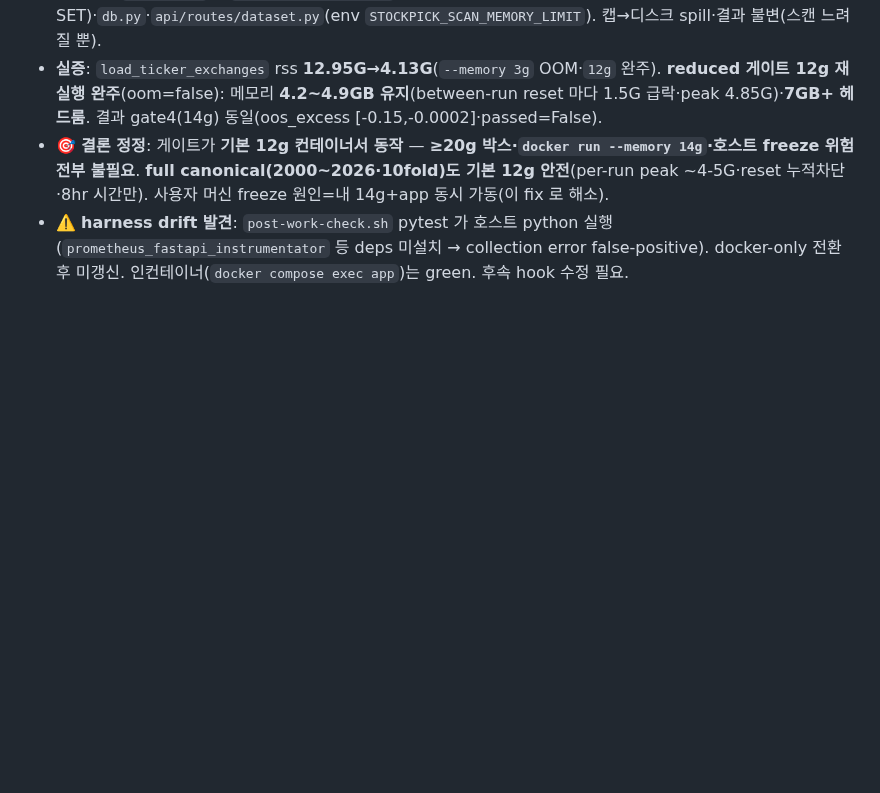
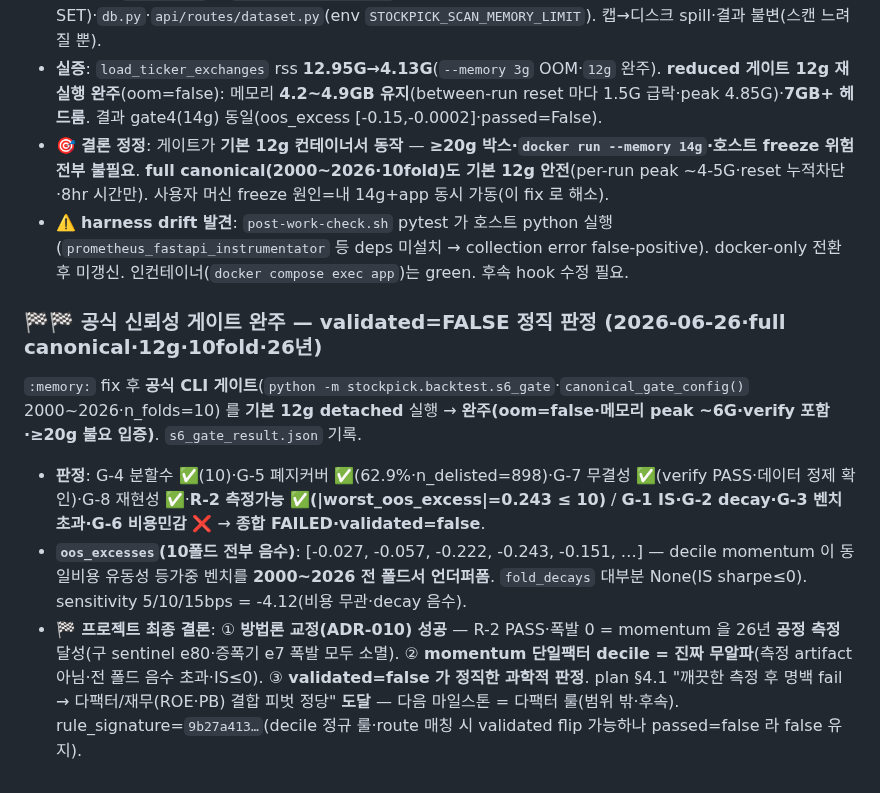
Before and after one commit to LJY981008/AgentGrid, a Markdown page: docs/work-history/2026-06-25-백테스트방법론-전면교정.md, the part around the change. Rendered like a GitHub page; blank space fills up the shorter version.

```diff
--- a/docs/work-history/2026-06-25-백테스트방법론-전면교정.md
+++ b/docs/work-history/2026-06-25-백테스트방법론-전면교정.md
@@ -140,3 +140,10 @@ ADR-010 방법론 전면교정 **구현 6단(2-4~2-9) 완료**. decile 전략·
 - **실증**: `load_ticker_exchanges` rss **12.95G→4.13G**(`--memory 3g` OOM·`12g` 완주). **reduced 게이트 12g 재실행 완주**(oom=false): 메모리 **4.2~4.9GB 유지**(between-run reset 마다 1.5G 급락·peak 4.85G)·**7GB+ 헤드룸**. 결과 gate4(14g) 동일(oos_excess [-0.15,-0.0002]·passed=False).
 - **🎯 결론 정정**: 게이트가 **기본 12g 컨테이너서 동작** — **≥20g 박스·`docker run --memory 14g`·호스트 freeze 위험 전부 불필요**. **full canonical(2000~2026·10fold)도 기본 12g 안전**(per-run peak ~4-5G·reset 누적차단·8hr 시간만). 사용자 머신 freeze 원인=내 14g+app 동시 가동(이 fix 로 해소).
 - ⚠️ **harness drift 발견**: `post-work-check.sh` pytest 가 호스트 python 실행(`prometheus_fastapi_instrumentator` 등 deps 미설치 → collection error false-positive). docker-only 전환 후 미갱신. 인컨테이너(`docker compose exec app`)는 green. 후속 hook 수정 필요.
+
+### 🏁🏁 공식 신뢰성 게이트 완주 — validated=FALSE 정직 판정 (2026-06-26·full canonical·12g·10fold·26년)
+
+`:memory:` fix 후 **공식 CLI 게이트**(`python -m stockpick.backtest.s6_gate`·`canonical_gate_config()` 2000~2026·n_folds=10) 를 **기본 12g detached** 실행 → **완주(oom=false·메모리 peak ~6G·verify 포함·≥20g 불요 입증)**. `s6_gate_result.json` 기록.
+- **판정**: G-4 분할수 ✅(10)·G-5 폐지커버 ✅(62.9%·n_delisted=898)·G-7 무결성 ✅(verify PASS·데이터 정제 확인)·G-8 재현성 ✅·**R-2 측정가능 ✅(|worst_oos_excess|=0.243 ≤ 10)** / **G-1 IS·G-2 decay·G-3 벤치초과·G-6 비용민감 ❌** → **종합 FAILED·validated=false**.
+- **`oos_excesses`(10폴드 전부 음수)**: [-0.027, -0.057, -0.222, -0.243, -0.151, …] — decile momentum 이 동일비용 유동성 등가중 벤치를 **2000~2026 전 폴드서 언더퍼폼**. `fold_decays` 대부분 None(IS sharpe≤0). sensitivity 5/10/15bps = -4.12(비용 무관·decay 음수).
+- **🏁 프로젝트 최종 결론**: ① **방법론 교정(ADR-010) 성공** — R-2 PASS·폭발 0 = momentum 을 26년 **공정 측정** 달성(구 sentinel e80·증폭기 e7 폭발 모두 소멸). ② **momentum 단일팩터 decile = 진짜 무알파**(측정 artifact 아님·전 폴드 음수 초과·IS≤0). ③ **validated=false 가 정직한 과학적 판정**. plan §4.1 "깨끗한 측정 후 명백 fail → 다팩터/재무(ROE·PB) 결합 피벗 정당" **도달** — 다음 마일스톤 = 다팩터 룰(범위 밖·후속). rule_signature=`9b27a413…`(decile 정규 룰·route 매칭 시 validated flip 가능하나 passed=false 라 false 유지).
```
Also changed, not shown: docs/plans/작업재개-RESUME.md (+4 -4 lines).
